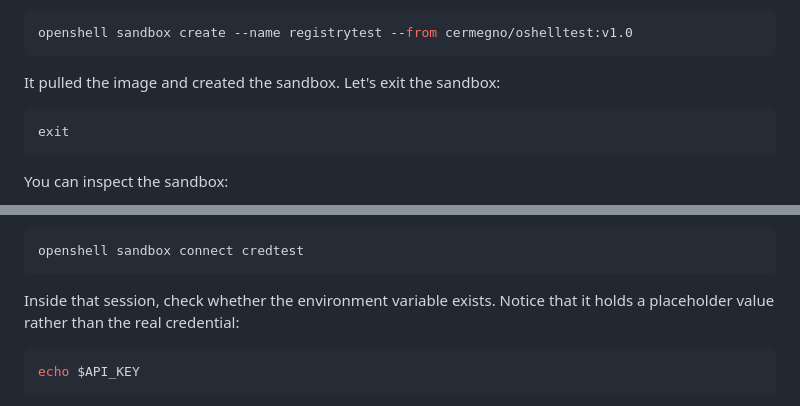
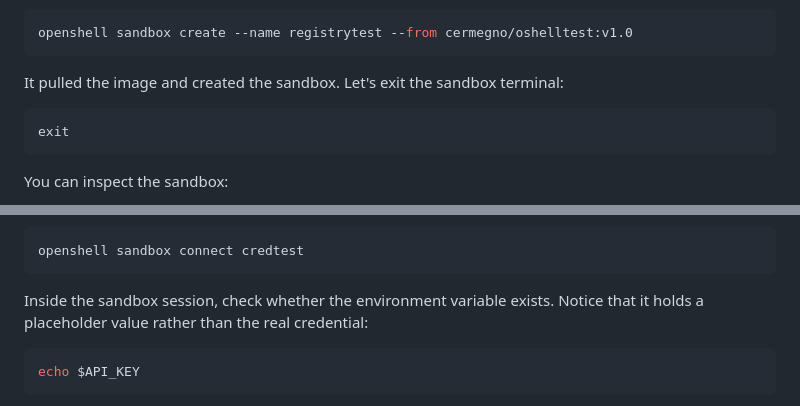
Before and after one commit to cermegno/openshell-learn, a Markdown page: openshell-lab-guide.md, 2 parts joined by grey strips. GitHub-like rendering.

````diff
--- a/openshell-lab-guide.md
+++ b/openshell-lab-guide.md
@@ -339,7 +339,7 @@ In this lab we built the sandbox's container image by pointing at a folder conta
 openshell sandbox create --name registrytest --from cermegno/oshelltest:v1.0
 ```
 
-It pulled the image and created the sandbox. Let's exit the sandbox:
+It pulled the image and created the sandbox. Let's exit the sandbox terminal:
 
 ```bash
 exit
@@ -447,7 +445,7 @@ Finally, let's connect to the sandbox and check whether it can see the credentia
 openshell sandbox connect credtest
 ```
 
-Inside that session, check whether the environment variable exists. Notice that it holds a placeholder value rather than the real credential:
+Inside the sandbox session, check whether the environment variable exists. Notice that it holds a placeholder value rather than the real credential:
 
 ```bash
 echo $API_KEY
````
Also changed, not shown: other parts of openshell-lab-guide.md (+6 -8 lines).
